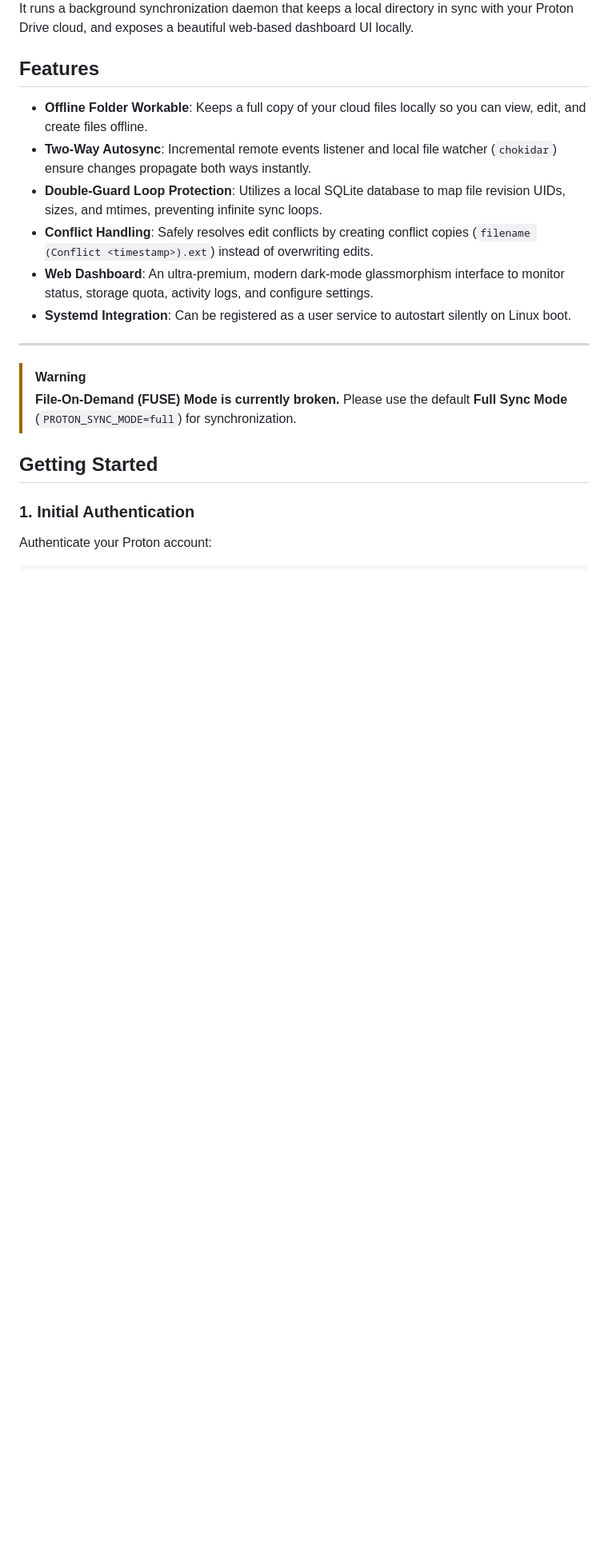
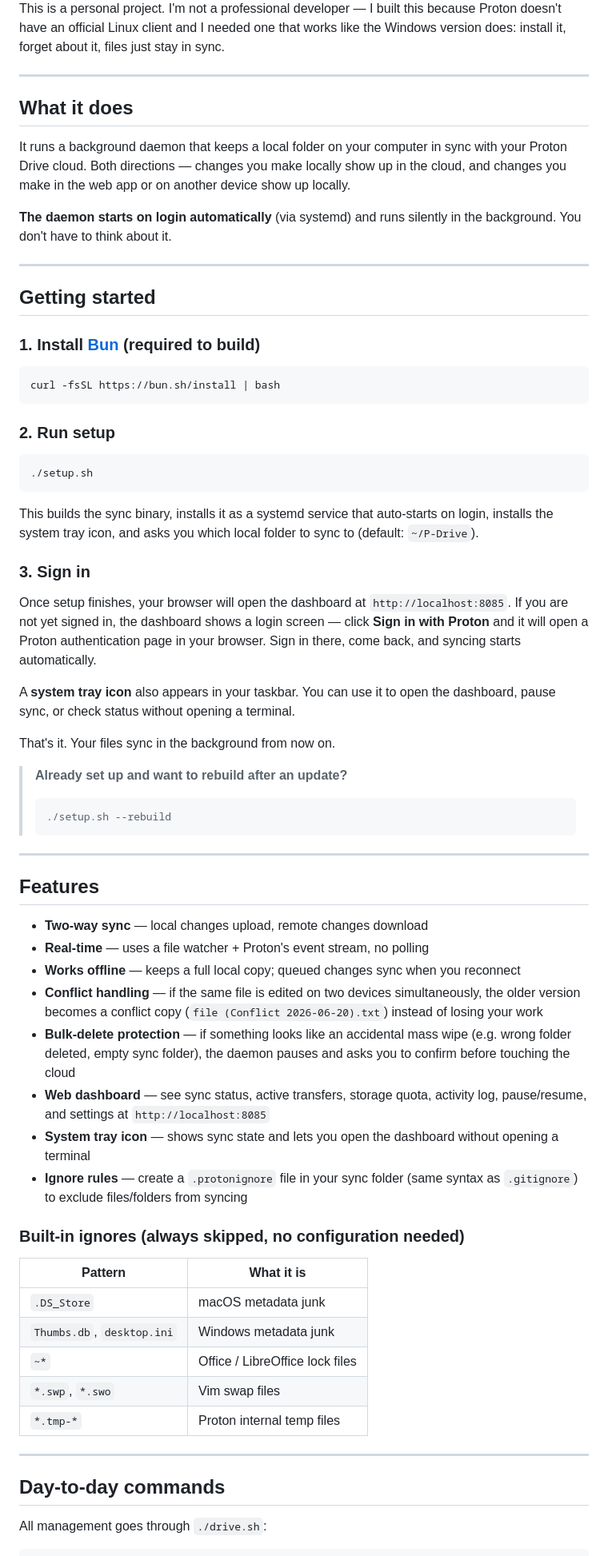
Before and after one commit to AZEIR/Proton-Drive-linux, a Markdown page: README.md, the part around one of its changes. Shown at 80% size. GitHub-like rendering; blank space fills up the shorter version.

````diff
--- a/README.md
+++ b/README.md
@@ -6,22 +6,72 @@ A fully featured, offline-first, two-way sync client daemon for Proton Drive on
 
-It runs a background synchronization daemon that keeps a local directory in sync with your Proton Drive cloud, and exposes a beautiful web-based dashboard UI locally.
+This is a personal project. I'm not a professional developer — I built this because Proton doesn't have an official Linux client and I needed one that works like the Windows version does: install it, forget about it, files just stay in sync.
+
+---
+
+## What it does
+
+It runs a background daemon that keeps a local folder on your computer in sync with your Proton Drive cloud. Both directions — changes you make locally show up in the cloud, and changes you make in the web app or on another device show up locally.
+
+**The daemon starts on login automatically** (via systemd) and runs silently in the background. You don't have to think about it.
+
+---
+
+## Getting started
+
+### 1. Install [Bun](https://bun.sh) (required to build)
+
+```bash
+curl -fsSL https://bun.sh/install | bash
+```
+
+### 2. Run setup
+
+```bash
+./setup.sh
+```
+
+This builds the sync binary, installs it as a systemd service that auto-starts on login, installs the system tray icon, and asks you which local folder to sync to (default: `~/P-Drive`).
+
+### 3. Sign in
+
+Once setup finishes, your browser will open the dashboard at `http://localhost:8085`. If you are not yet signed in, the dashboard shows a login screen — click **Sign in with Proton** and it will open a Proton authentication page in your browser. Sign in there, come back, and syncing starts automatically.
+
+A **system tray icon** also appears in your taskbar. You can use it to open the dashboard, pause sync, or check status without opening a terminal.
+
+That's it. Your files sync in the background from now on.
+
+> **Already set up and want to rebuild after an update?**
+> ```bash
+> ./setup.sh --rebuild
+> ```
+
+---
 
 ## Features
 
-- **Offline Folder Workable**: Keeps a full copy of your cloud files locally so you can view, edit, and create files offline.
-- **Two-Way Autosync**: Incremental remote events listener and local file watcher (`chokidar`) ensure changes propagate both ways instantly.
-- **Double-Guard Loop Protection**: Utilizes a local SQLite database to map file revision UIDs, sizes, and mtimes, preventing infinite sync loops.
-- **Conflict Handling**: Safely resolves edit conflicts by creating conflict copies (`filename (Conflict <timestamp>).ext`) instead of overwriting edits.
-- **Web Dashboard**: An ultra-premium, modern dark-mode glassmorphism interface to monitor status, storage quota, activity logs, and configure settings.
-- **Systemd Integration**: Can be registered as a user service to autostart silently on Linux boot.
+- **Two-way sync** — local changes upload, remote changes download
+- **Real-time** — uses a file watcher + Proton's event stream, no polling
+- **Works offline** — keeps a full local copy; queued changes sync when you reconnect
+- **Conflict handling** — if the same file is edited on two devices simultaneously, the older version becomes a conflict copy (`file (Conflict 2026-06-20).txt`) instead of losing your work
+- **Bulk-delete protection** — if something looks like an accidental mass wipe (e.g. wrong folder deleted, empty sync folder), the daemon pauses and asks you to confirm before touching the cloud
+- **Web dashboard** — see sync status, active transfers, storage quota, activity log, pause/resume, and settings at `http://localhost:8085`
+- **System tray icon** — shows sync state and lets you open the dashboard without opening a terminal
+- **Ignore rules** — create a `.protonignore` file in your sync folder (same syntax as `.gitignore`) to exclude files/folders from syncing
+
+### Built-in ignores (always skipped, no configuration needed)
+
+| Pattern | What it is |
+|---|---|
+| `.DS_Store` | macOS metadata junk |
+| `Thumbs.db`, `desktop.ini` | Windows metadata junk |
+| `~*` | Office / LibreOffice lock files |
+| `*.swp`, `*.swo` | Vim swap files |
+| `*.tmp-*` | Proton internal temp files |
 
 ---
 
-> [!WARNING]
-> **File-On-Demand (FUSE) Mode is currently broken.** Please use the default **Full Sync Mode** (`PROTON_SYNC_MODE=full`) for synchronization.
+## Day-to-day commands
 
-## Getting Started
+All management goes through `./drive.sh`:
 
-### 1. Initial Authentication
-Authenticate your Proton account:
 ```bash
````
Also changed, not shown: other parts of README.md (+78 -58 lines).
